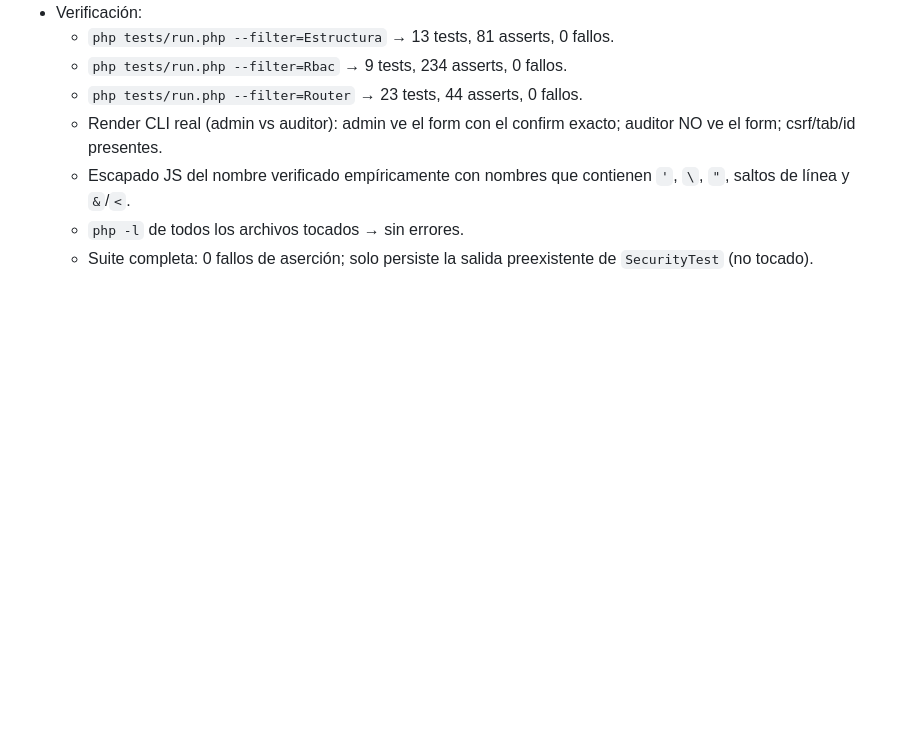
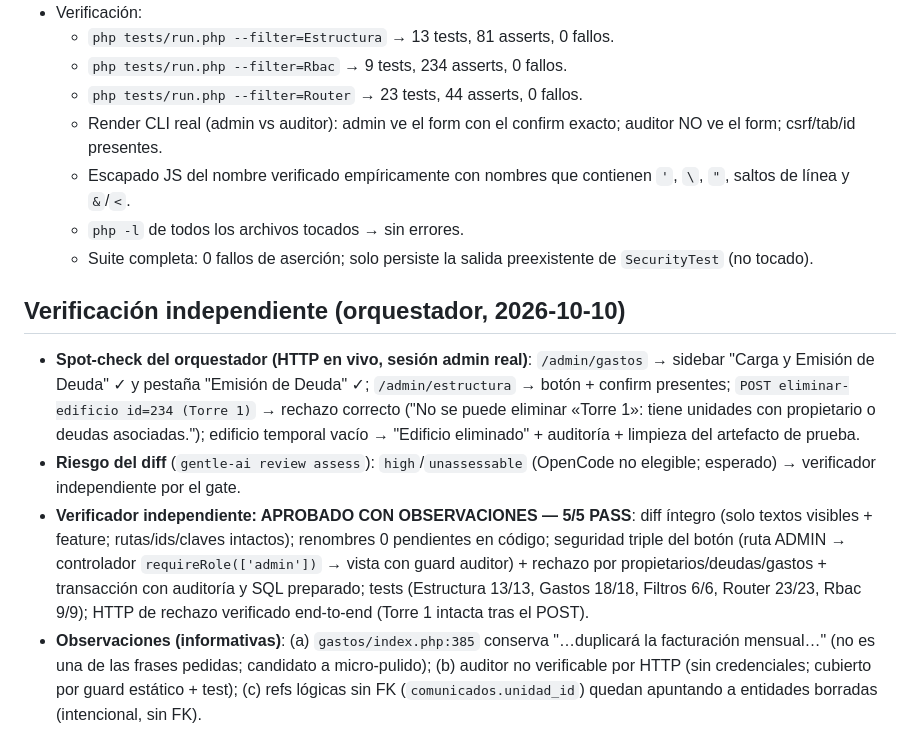
Before and after one commit to AZ142005/ProyectoT3, a Markdown page: odd/tasks/renombres-deuda-y-boton-eliminar-edificio.md, the part around the change. Rendered like a GitHub page; blank space fills up the shorter version.

Commit message:
docs(odd): verificacion independiente de renombres y boton de edificios

```diff
--- a/odd/tasks/renombres-deuda-y-boton-eliminar-edificio.md
+++ b/odd/tasks/renombres-deuda-y-boton-eliminar-edificio.md
@@ -69,3 +69,10 @@
   - Escapado JS del nombre verificado empíricamente con nombres que contienen `'`, `\`, `"`, saltos de línea y `&`/`<`.
   - `php -l` de todos los archivos tocados → sin errores.
   - Suite completa: 0 fallos de aserción; solo persiste la salida preexistente de `SecurityTest` (no tocado).
+
+## Verificación independiente (orquestador, 2026-10-10)
+
+- **Spot-check del orquestador (HTTP en vivo, sesión admin real)**: `/admin/gastos` → sidebar "Carga y Emisión de Deuda" ✓ y pestaña "Emisión de Deuda" ✓; `/admin/estructura` → botón + confirm presentes; `POST eliminar-edificio id=234 (Torre 1)` → rechazo correcto ("No se puede eliminar «Torre 1»: tiene unidades con propietario o deudas asociadas."); edificio temporal vacío → "Edificio eliminado" + auditoría + limpieza del artefacto de prueba.
+- **Riesgo del diff** (`gentle-ai review assess`): `high`/`unassessable` (OpenCode no elegible; esperado) → verificador independiente por el gate.
+- **Verificador independiente: APROBADO CON OBSERVACIONES — 5/5 PASS**: diff íntegro (solo textos visibles + feature; rutas/ids/claves intactos); renombres 0 pendientes en código; seguridad triple del botón (ruta ADMIN → controlador `requireRole(['admin'])` → vista con guard auditor) + rechazo por propietarios/deudas/gastos + transacción con auditoría y SQL preparado; tests (Estructura 13/13, Gastos 18/18, Filtros 6/6, Router 23/23, Rbac 9/9); HTTP de rechazo verificado end-to-end (Torre 1 intacta tras el POST).
+- **Observaciones (informativas)**: (a) `gastos/index.php:385` conserva "…duplicará la facturación mensual…" (no es una de las frases pedidas; candidato a micro-pulido); (b) auditor no verificable por HTTP (sin credenciales; cubierto por guard estático + test); (c) refs lógicas sin FK (`comunicados.unidad_id`) quedan apuntando a entidades borradas (intencional, sin FK).
```
